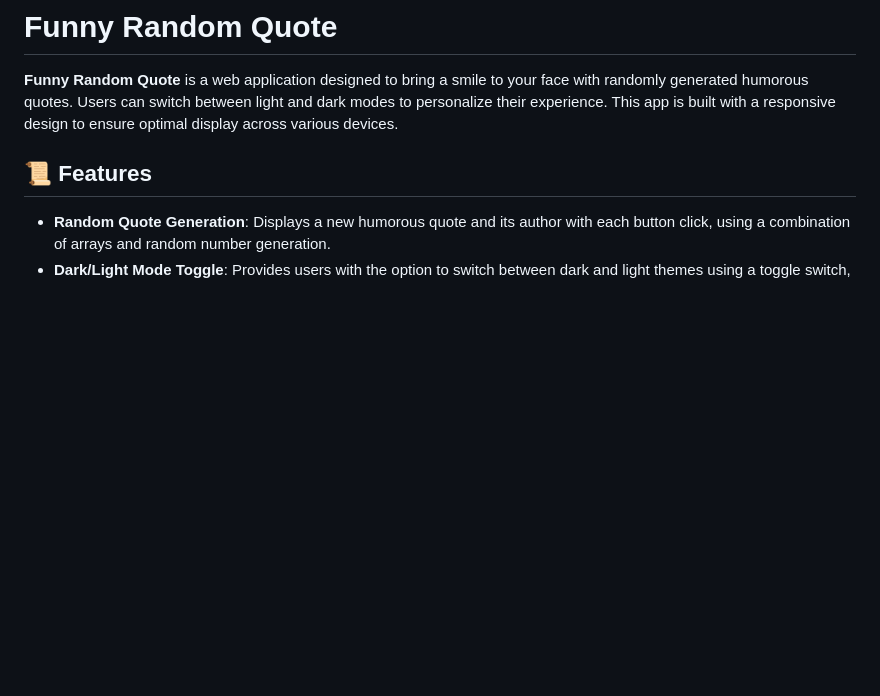
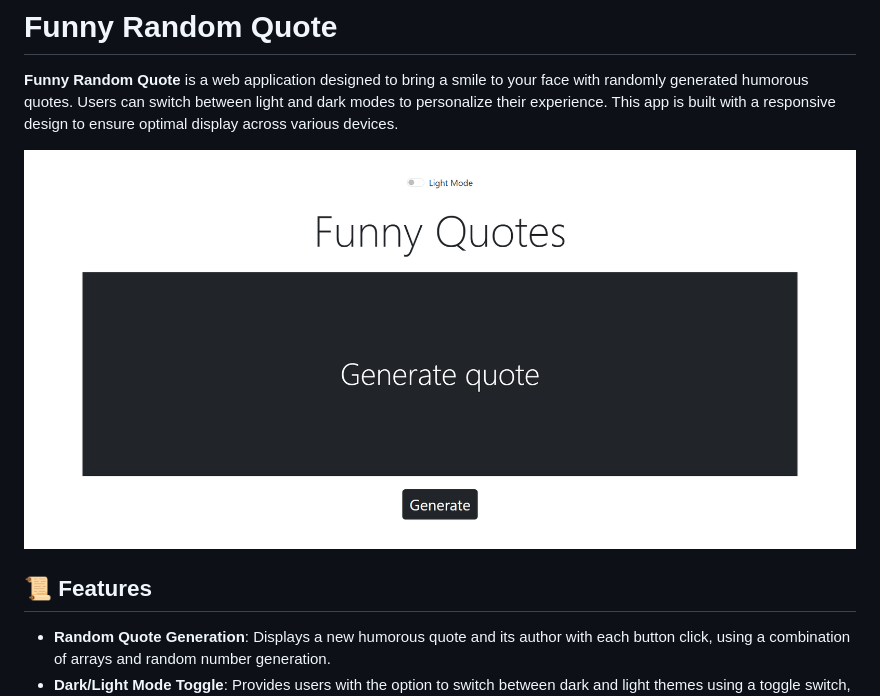
Before and after one commit to Amrr-Maherr/Funny-Random-Quote, a Markdown page: README.md, the part around the change. Rendered like a GitHub page; blank space fills up the shorter version.

Commit message:
Add an image file for the project in the readme file

```diff
--- a/README.md
+++ b/README.md
@@ -1,6 +1,8 @@
 # Funny Random Quote
 
 **Funny Random Quote** is a web application designed to bring a smile to your face with randomly generated humorous quotes. Users can switch between light and dark modes to personalize their experience. This app is built with a responsive design to ensure optimal display across various devices.
+
+![Screenshot of Funny-Random-Quote Project]( https://github.com/Amrr-Maherr/Funny-Random-Quote/blob/master/Readme%20images/Funny%20Random%20Quote%20and%205%20more%20pages%20-%20Personal%20-%20Microsoft%E2%80%8B%20Edge%208_18_2024%2011_47_22%20PM.png?raw=true)
 
 ## 📜 Features
 
```
